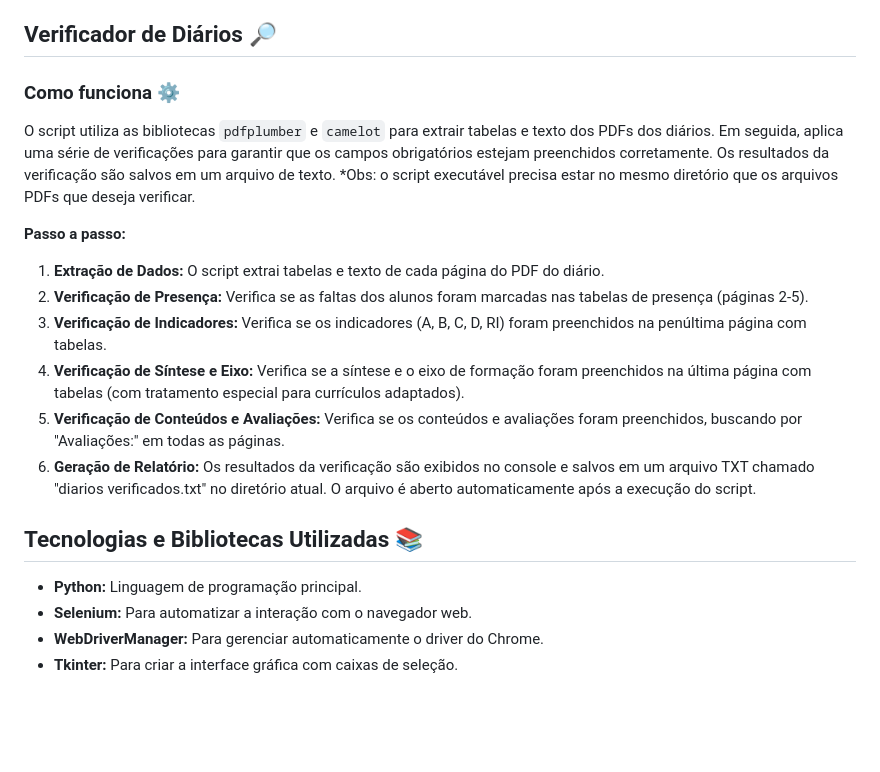
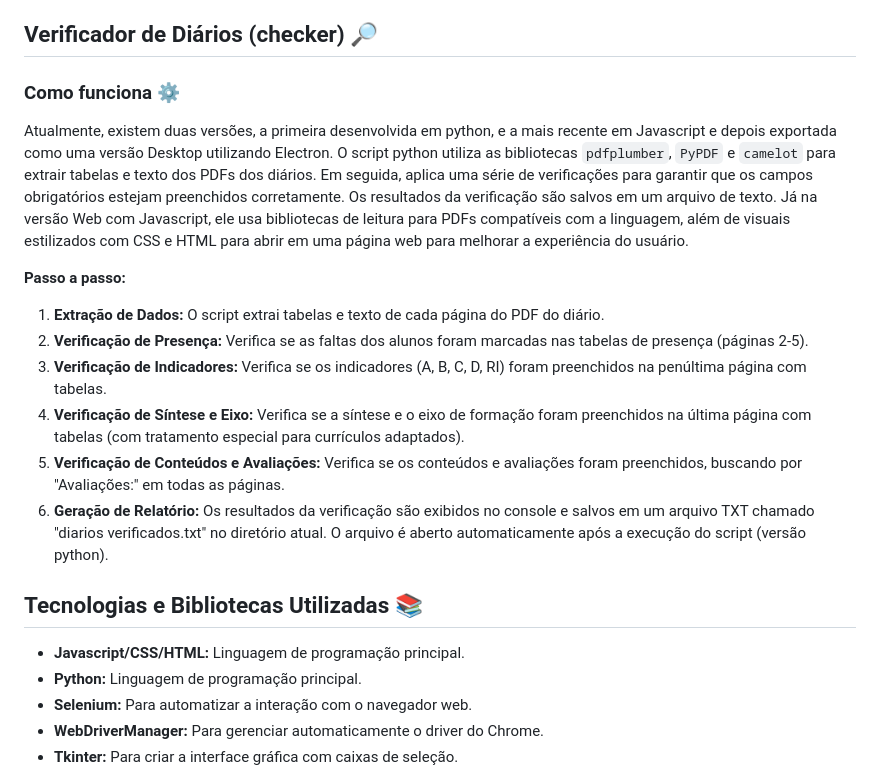
Before and after one commit to paulo-jean/Automacao-HE, a Markdown page: README.md, the part around the change. GitHub-like rendering; blank space fills up the shorter version.

```diff
--- a/README.md
+++ b/README.md
@@ -22,11 +22,12 @@ O script usa o `Selenium` para automatizar um navegador web (Chrome), fazer logi
 4. **Download e Organização:** Após a seleção, o script baixa os diários de cada turma selecionada, usando links predefinidos. Os PDFs são salvos na pasta de Downloads do usuário e, em seguida, movidos para as pastas correspondentes às turmas dentro do diretório escolhido no primeiro passo.
 5. **Finalização:** Uma mensagem de aviso informa ao usuário que o processo foi concluído.
 
-## Verificador de Diários 🔎
+## Verificador de Diários (checker) 🔎
 ### Como funciona ⚙️
 
-O script utiliza as bibliotecas `pdfplumber` e `camelot` para extrair tabelas e texto dos PDFs dos diários. Em seguida, aplica uma série de verificações para garantir que os campos obrigatórios estejam preenchidos corretamente. Os resultados da verificação são salvos em um arquivo de texto.
-*Obs: o script executável precisa estar no mesmo diretório que os arquivos PDFs que deseja verificar.
+Atualmente, existem duas versões, a primeira desenvolvida em python, e a mais recente em Javascript e depois exportada como uma versão Desktop utilizando Electron.
+O script python utiliza as bibliotecas `pdfplumber`, `PyPDF` e `camelot` para extrair tabelas e texto dos PDFs dos diários. Em seguida, aplica uma série de verificações para garantir que os campos obrigatórios estejam preenchidos corretamente. Os resultados da verificação são salvos em um arquivo de texto.
+Já na versão Web com Javascript, ele usa bibliotecas de leitura para PDFs compatíveis com a linguagem, além de visuais estilizados com CSS e HTML para abrir em uma página web para melhorar a experiência do usuário.
 
 **Passo a passo:**
 
@@ -35,10 +36,11 @@ O script utiliza as bibliotecas `pdfplumber` e `camelot` para extrair tabelas e
 3. **Verificação de Indicadores:** Verifica se os indicadores (A, B, C, D, RI) foram preenchidos na penúltima página com tabelas.
 4. **Verificação de Síntese e Eixo:** Verifica se a síntese e o eixo de formação foram preenchidos na última página com tabelas (com tratamento especial para currículos adaptados).
 5. **Verificação de Conteúdos e Avaliações:** Verifica se os conteúdos e avaliações foram preenchidos, buscando por "Avaliações:" em todas as páginas.
-6. **Geração de Relatório:** Os resultados da verificação são exibidos no console e salvos em um arquivo TXT chamado "diarios verificados.txt" no diretório atual.  O arquivo é aberto automaticamente após a execução do script.
+6. **Geração de Relatório:** Os resultados da verificação são exibidos no console e salvos em um arquivo TXT chamado "diarios verificados.txt" no diretório atual. O arquivo é aberto automaticamente após a execução do script (versão python).
 
 ## Tecnologias e Bibliotecas Utilizadas 📚
 
+* **Javascript/CSS/HTML:** Linguagem de programação principal.
 * **Python:** Linguagem de programação principal.
 * **Selenium:** Para automatizar a interação com o navegador web.
 * **WebDriverManager:** Para gerenciar automaticamente o driver do Chrome.
```
